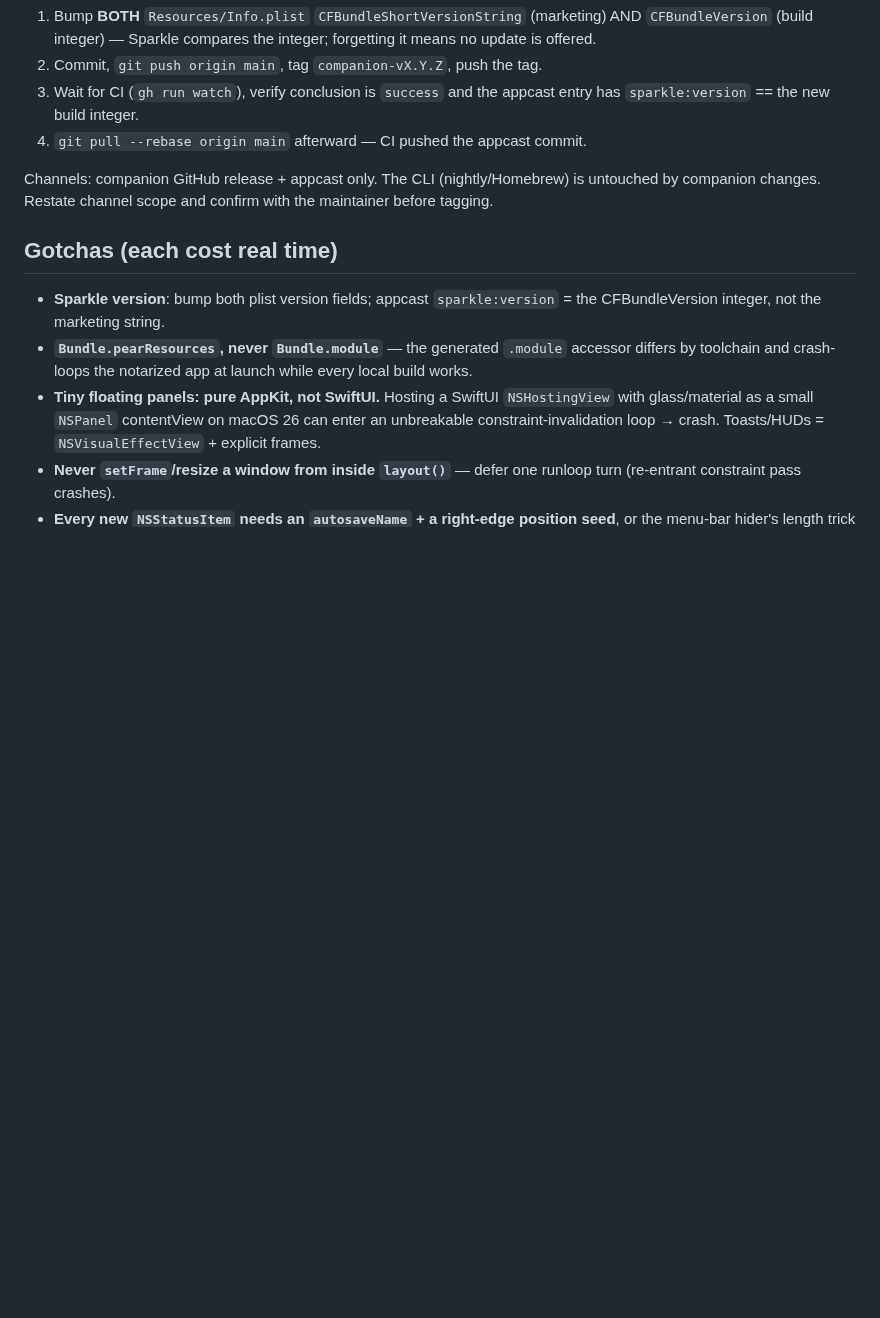
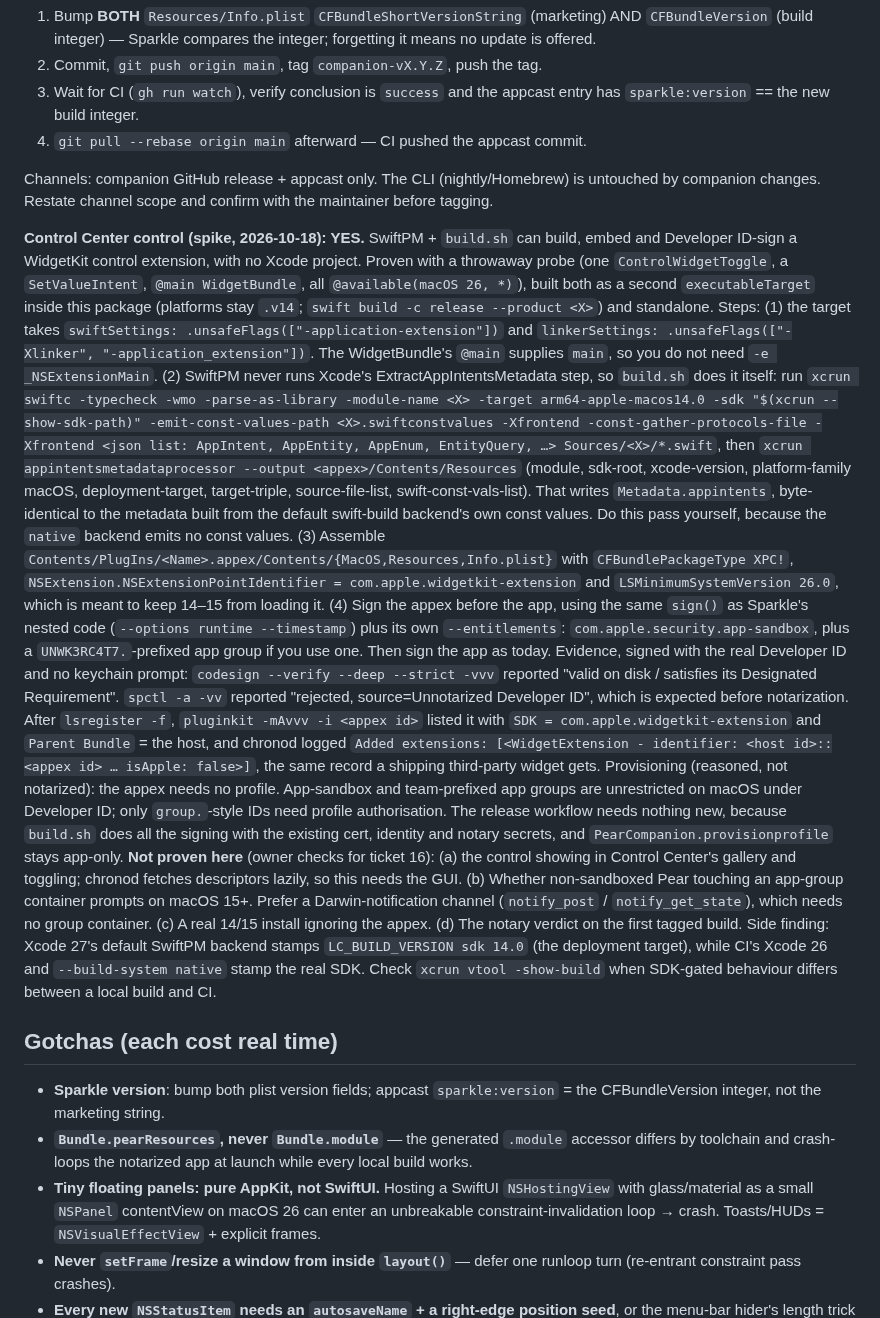
Before and after one commit to RawSalmon69/pear-cli, a Markdown page: companion/AGENTS.md, the part around the change. GitHub-like rendering; blank space fills up the shorter version.

Commit message:
companion: record Control Center control spike result (YES) in the agent guide

```diff
--- a/companion/AGENTS.md
+++ b/companion/AGENTS.md
@@ -297,6 +297,54 @@ Channels: companion GitHub release + appcast only. The CLI (nightly/Homebrew) is
 untouched by companion changes. Restate channel scope and confirm with the
 maintainer before tagging.
 
+**Control Center control (spike, 2026-10-18): YES.** SwiftPM + `build.sh` can
+build, embed and Developer ID-sign a WidgetKit control extension, with no Xcode
+project. Proven with a throwaway probe (one `ControlWidgetToggle`, a
+`SetValueIntent`, `@main WidgetBundle`, all `@available(macOS 26, *)`), built both
+as a second `executableTarget` inside this package (platforms stay `.v14`;
+`swift build -c release --product <X>`) and standalone. Steps: (1) the target takes
+`swiftSettings: .unsafeFlags(["-application-extension"])` and
+`linkerSettings: .unsafeFlags(["-Xlinker", "-application_extension"])`. The
+WidgetBundle's `@main` supplies `main`, so you do not need `-e _NSExtensionMain`.
+(2) SwiftPM never runs Xcode's ExtractAppIntentsMetadata step, so `build.sh` does
+it itself: run
+`xcrun swiftc -typecheck -wmo -parse-as-library -module-name <X> -target arm64-apple-macos14.0 -sdk "$(xcrun --show-sdk-path)" -emit-const-values-path <X>.swiftconstvalues -Xfrontend -const-gather-protocols-file -Xfrontend <json list: AppIntent, AppEntity, AppEnum, EntityQuery, …> Sources/<X>/*.swift`,
+then `xcrun appintentsmetadataprocessor --output <appex>/Contents/Resources`
+(module, sdk-root, xcode-version, platform-family macOS, deployment-target,
+target-triple, source-file-list, swift-const-vals-list). That writes
+`Metadata.appintents`, byte-identical to the metadata built from the default
+swift-build backend's own const values. Do this pass yourself, because the `native` backend emits no const
+values. (3) Assemble `Contents/PlugIns/<Name>.appex/Contents/{MacOS,Resources,Info.plist}`
+with `CFBundlePackageType XPC!`,
+`NSExtension.NSExtensionPointIdentifier = com.apple.widgetkit-extension` and
+`LSMinimumSystemVersion 26.0`, which is meant to keep 14–15 from loading it. (4) Sign
+the appex before the app, using the same `sign()` as Sparkle's nested code
+(`--options runtime --timestamp`) plus its own `--entitlements`:
+`com.apple.security.app-sandbox`, plus a `UNWK3RC4T7.`-prefixed app group if you
+use one. Then sign the app as today. Evidence, signed with the real Developer ID
+and no keychain prompt: `codesign --verify --deep --strict -vvv` reported
+"valid on disk / satisfies its Designated Requirement". `spctl -a -vv` reported
+"rejected, source=Unnotarized Developer ID", which is expected before
+notarization. After `lsregister -f`, `pluginkit -mAvvv -i <appex id>` listed it
+with `SDK = com.apple.widgetkit-extension` and `Parent Bundle` = the host, and
+chronod logged `Added extensions: [<WidgetExtension - identifier: <host id>::<appex id> … isApple: false>]`,
+the same record a shipping third-party widget gets. Provisioning (reasoned, not
+notarized): the appex needs no profile. App-sandbox and team-prefixed app groups
+are unrestricted on macOS under Developer ID; only `group.`-style IDs need profile
+authorisation. The release workflow needs nothing new, because `build.sh` does all
+the signing with the existing cert, identity and notary secrets, and
+`PearCompanion.provisionprofile` stays app-only. **Not proven here** (owner checks
+for ticket 16): (a) the control showing in Control Center's gallery and toggling;
+chronod fetches descriptors lazily, so this needs the GUI. (b) Whether
+non-sandboxed Pear touching an app-group container prompts on macOS 15+. Prefer a
+Darwin-notification channel (`notify_post` / `notify_get_state`), which needs no
+group container. (c) A real 14/15 install ignoring the appex. (d) The notary
+verdict on the first tagged build. Side finding: Xcode 27's default SwiftPM
+backend stamps `LC_BUILD_VERSION sdk 14.0` (the deployment target), while CI's
+Xcode 26 and `--build-system native` stamp the real SDK. Check
+`xcrun vtool -show-build` when SDK-gated behaviour differs between a local build
+and CI.
+
 ## Gotchas (each cost real time)
 
 - **Sparkle version**: bump both plist version fields; appcast `sparkle:version`
```
